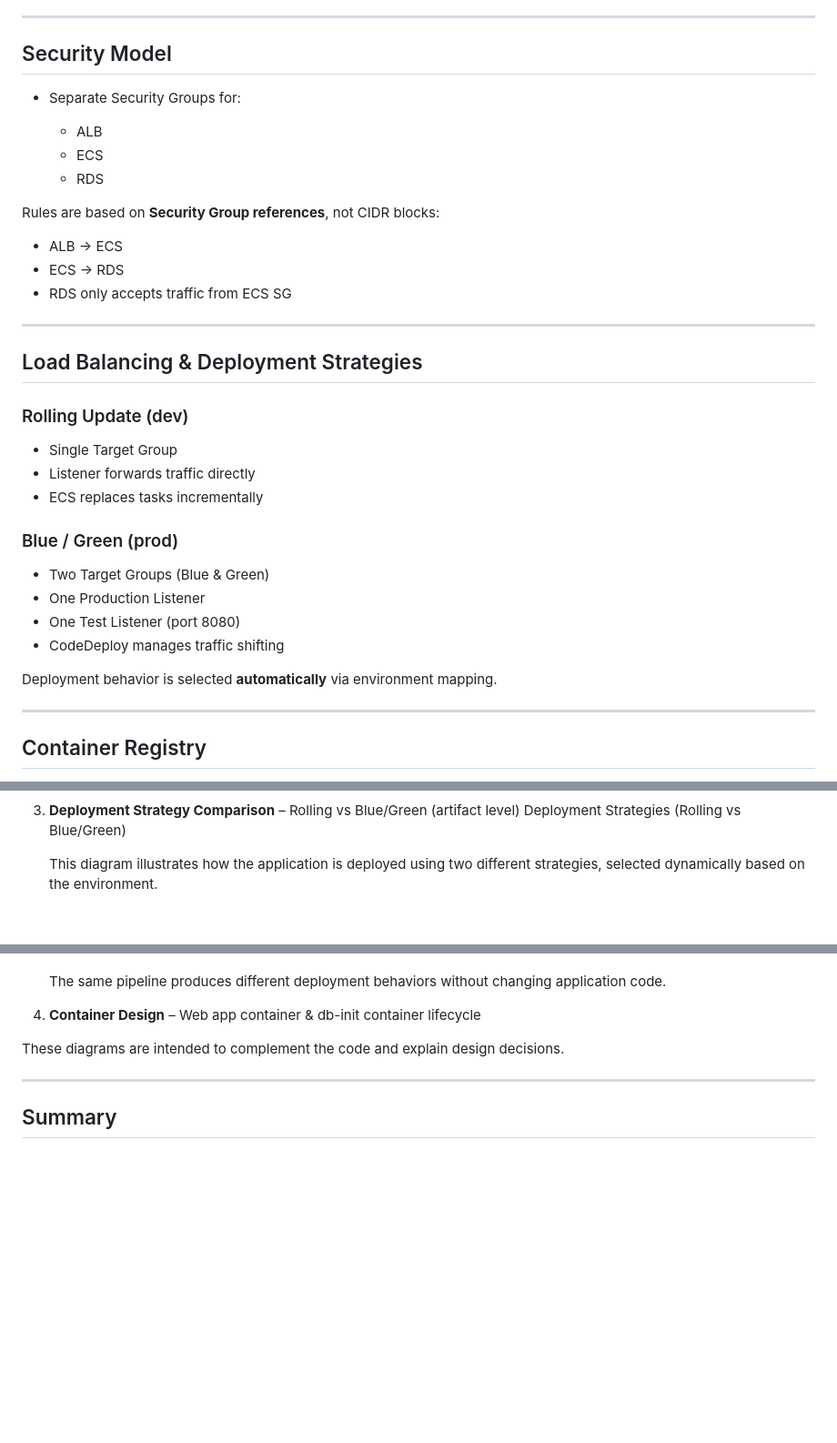
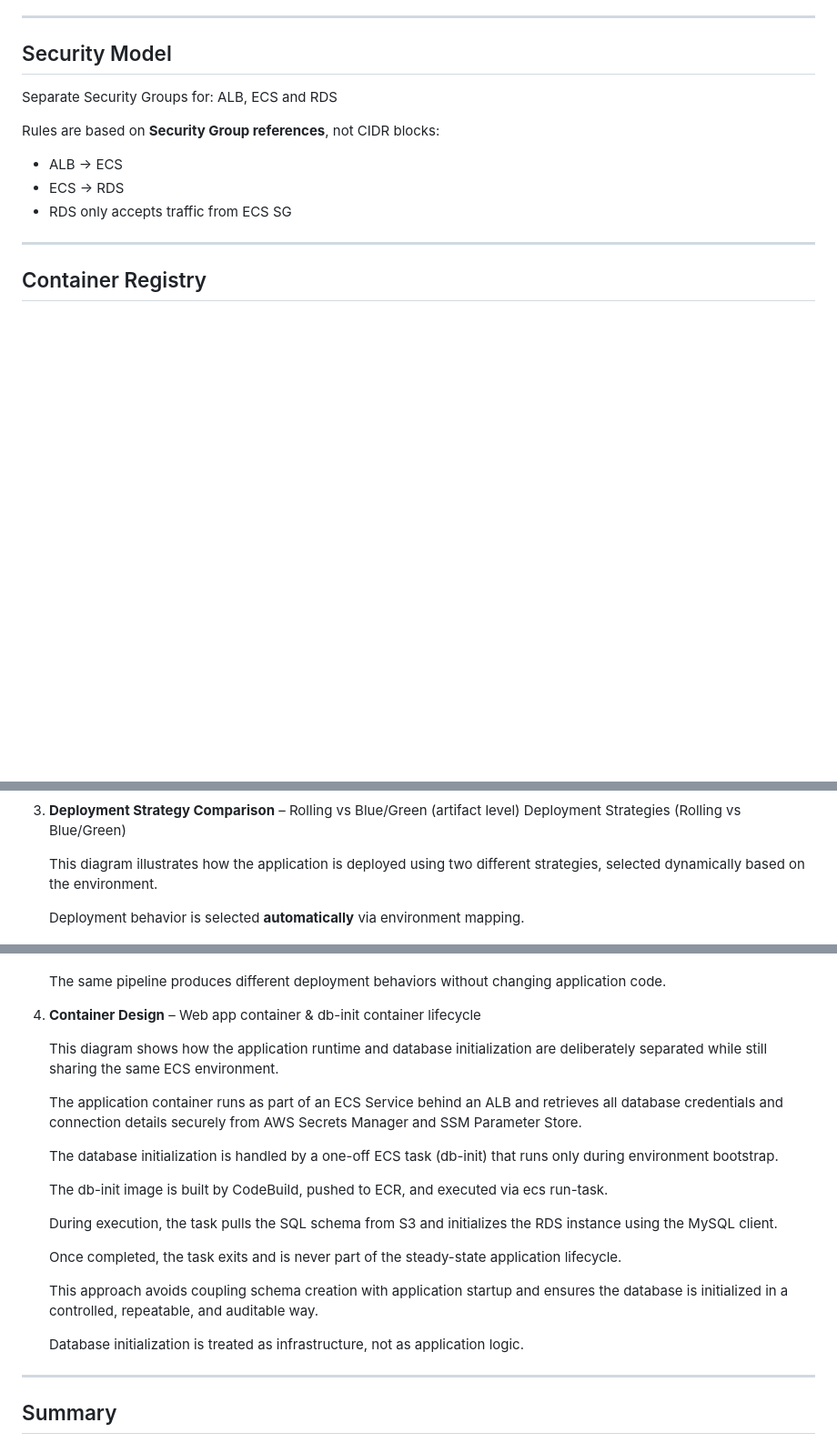
Before and after one commit to zbalci/ledger-app-aws-ecs, a Markdown page: README.md, 3 parts joined by grey strips. Shown at 91% size. Rendered like a GitHub page; blank space fills up the shorter version.

```diff
--- a/README.md
+++ b/README.md
@@ -121,38 +117,13 @@ The database is **never publicly accessible**.
 ---
 
 ## Security Model
-
-* Separate Security Groups for:
-
-  * ALB
-  * ECS
-  * RDS
+Separate Security Groups for: ALB, ECS and RDS
 
 Rules are based on **Security Group references**, not CIDR blocks:
 
 * ALB → ECS
 * ECS → RDS
 * RDS only accepts traffic from ECS SG
-
----
-
-## Load Balancing & Deployment Strategies
-
-### Rolling Update (dev)
-
-* Single Target Group
-* Listener forwards traffic directly
-* ECS replaces tasks incrementally
-
-### Blue / Green (prod)
-
-* Two Target Groups (Blue & Green)
-* One Production Listener
-* One Test Listener (port 8080)
-* CodeDeploy manages traffic shifting
-
-Deployment behavior is selected **automatically** via environment mapping.
-
 ---
 
 ## Container Registry
@@ -256,6 +227,8 @@ The project includes **four architecture diagrams**:
 
    This diagram illustrates how the application is deployed using two different strategies, selected dynamically based on the environment.
 
+   Deployment behavior is selected **automatically** via environment mapping.
+
    ![Deployment Strategy](docs/diagrams/03-deployment-strategy.png)
 
    Build phase is shared:
@@ -286,7 +259,21 @@ The project includes **four architecture diagrams**:
 
 5. **Container Design** – Web app container & db-init container lifecycle
 
-These diagrams are intended to complement the code and explain design decisions.
+   This diagram shows how the application runtime and database initialization are deliberately separated while still sharing the same ECS environment.
+
+   The application container runs as part of an ECS Service behind an ALB and retrieves all database credentials and connection details securely from AWS Secrets Manager and SSM Parameter Store.
+
+   The database initialization is handled by a one-off ECS task (db-init) that runs only during environment bootstrap.
+
+   The db-init image is built by CodeBuild, pushed to ECR, and executed via ecs run-task.
+
+   During execution, the task pulls the SQL schema from S3 and initializes the RDS instance using the MySQL client.
+
+   Once completed, the task exits and is never part of the steady-state application lifecycle.
+
+   This approach avoids coupling schema creation with application startup and ensures the database is initialized in a controlled, repeatable, and auditable way.
+
+   Database initialization is treated as infrastructure, not as application logic.
 
 ---
 
```
Also changed, not shown: other parts of README.md (+4 -8 lines).
